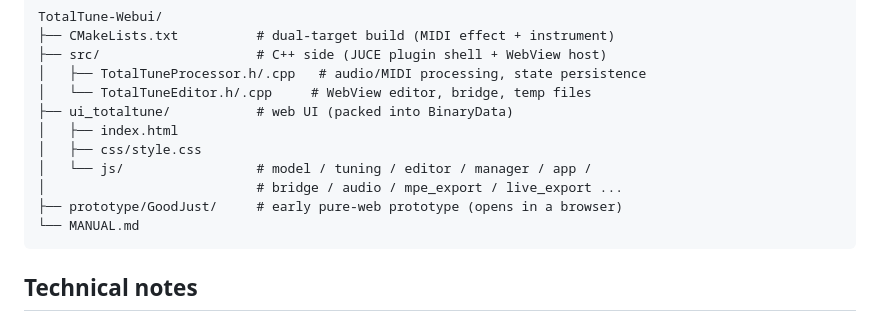
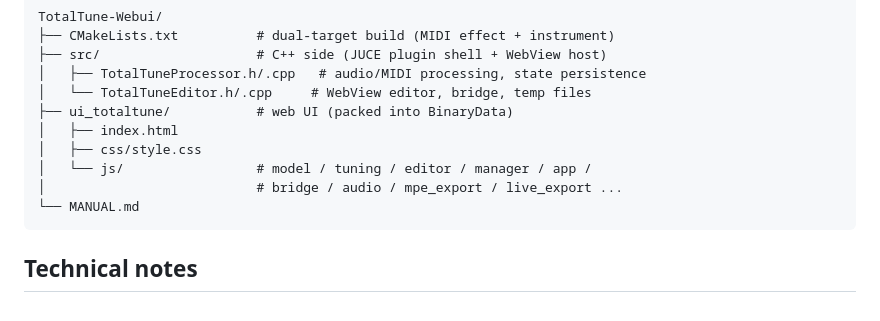
Before and after one commit to Zeo33-free/TotalTune, a Markdown page: README.md, the part around the change. Rendered like a GitHub page.

Commit message:
Update README.md with project details

````diff
--- a/README.md
+++ b/README.md
@@ -89,7 +89,6 @@ TotalTune-Webui/
 │   ├── css/style.css
 │   └── js/                 # model / tuning / editor / manager / app /
 │                           # bridge / audio / mpe_export / live_export ...
-├── prototype/GoodJust/     # early pure-web prototype (opens in a browser)
 └── MANUAL.md
 ```
 
````
